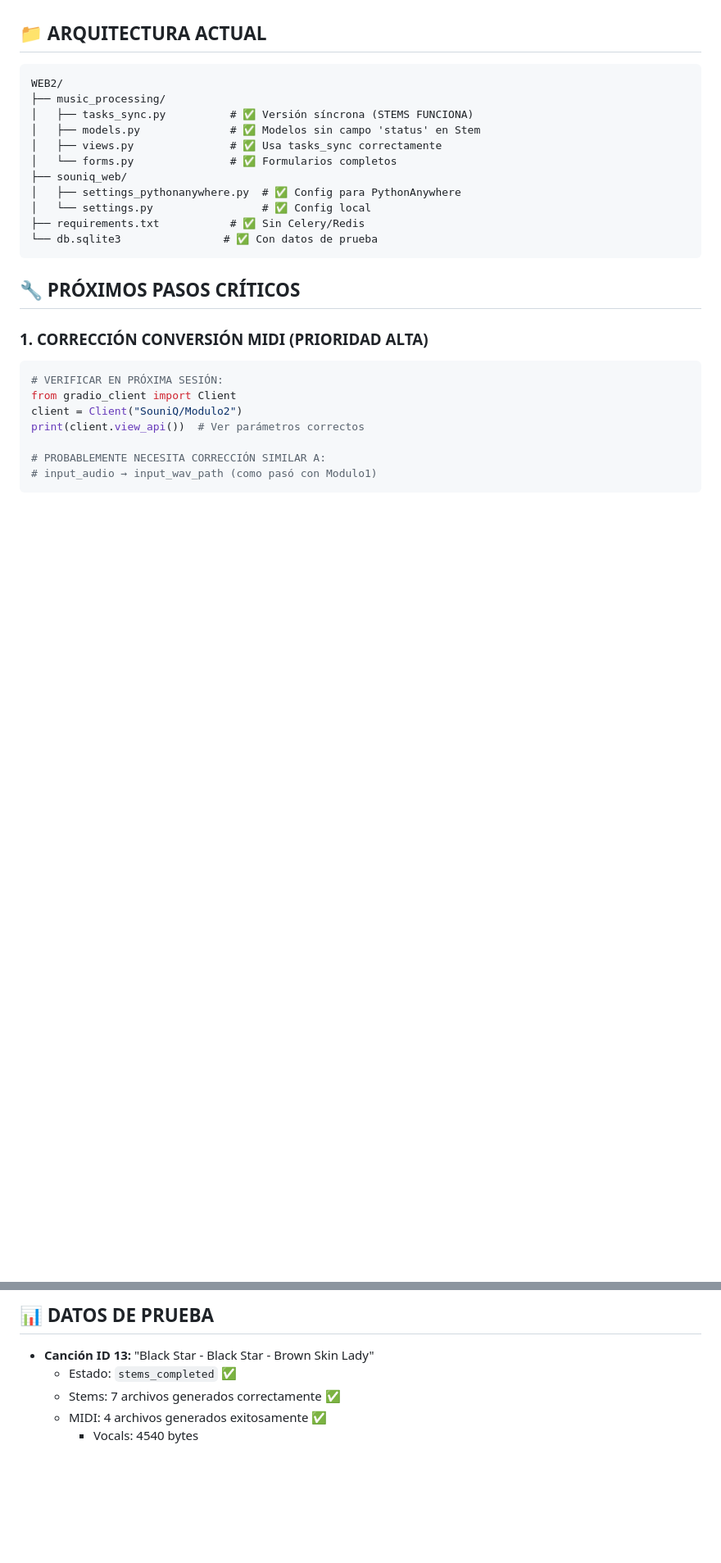
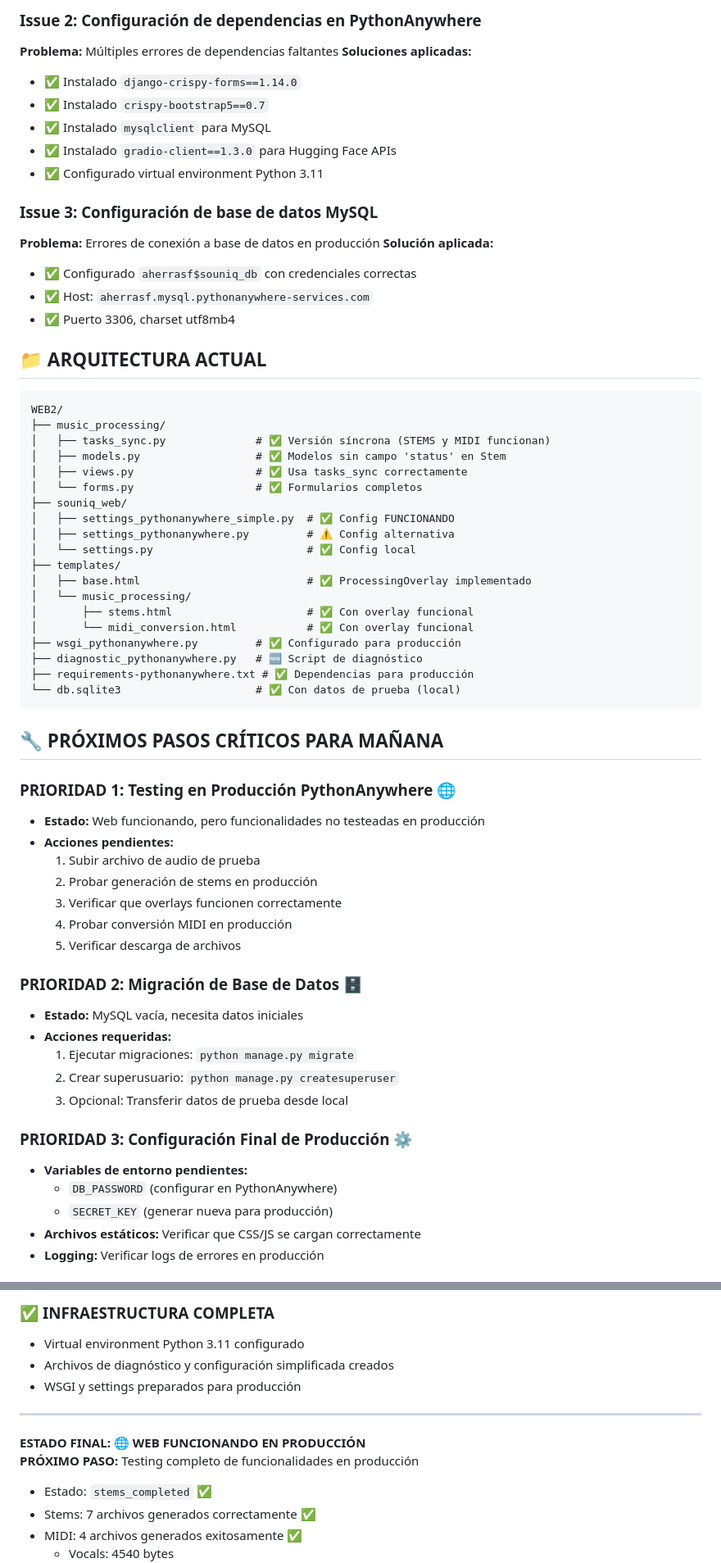
Before and after one commit to siropene/Souniq-web, a Markdown page: SESSION_STATE.md, 2 parts joined by grey strips. Shown: that part at 82% size. Drawn GitHub-style; blank space fills up the shorter version.

````diff
--- a/SESSION_STATE.md
+++ b/SESSION_STATE.md
@@ -35,27 +63,64 @@
+### **Issue 2:** Configuración de dependencias en PythonAnywhere
+**Problema:** Múltiples errores de dependencias faltantes
+**Soluciones aplicadas:**
+- ✅ Instalado `django-crispy-forms==1.14.0`
+- ✅ Instalado `crispy-bootstrap5==0.7`
+- ✅ Instalado `mysqlclient` para MySQL
+- ✅ Instalado `gradio-client==1.3.0` para Hugging Face APIs
+- ✅ Configurado virtual environment Python 3.11
+
+### **Issue 3:** Configuración de base de datos MySQL
+**Problema:** Errores de conexión a base de datos en producción
+**Solución aplicada:**
+- ✅ Configurado `aherrasf$souniq_db` con credenciales correctas
+- ✅ Host: `aherrasf.mysql.pythonanywhere-services.com`
+- ✅ Puerto 3306, charset utf8mb4
 
 ## 📁 ARQUITECTURA ACTUAL
 ```
 WEB2/
 ├── music_processing/
-│   ├── tasks_sync.py          # ✅ Versión síncrona (STEMS FUNCIONA)
-│   ├── models.py              # ✅ Modelos sin campo 'status' en Stem
-│   ├── views.py               # ✅ Usa tasks_sync correctamente
-│   └── forms.py               # ✅ Formularios completos
+│   ├── tasks_sync.py              # ✅ Versión síncrona (STEMS y MIDI funcionan)
+│   ├── models.py                  # ✅ Modelos sin campo 'status' en Stem
+│   ├── views.py                   # ✅ Usa tasks_sync correctamente
+│   └── forms.py                   # ✅ Formularios completos
 ├── souniq_web/
-│   ├── settings_pythonanywhere.py  # ✅ Config para PythonAnywhere
-│   └── settings.py                 # ✅ Config local
-├── requirements.txt           # ✅ Sin Celery/Redis
-└── db.sqlite3                # ✅ Con datos de prueba
+│   ├── settings_pythonanywhere_simple.py  # ✅ Config FUNCIONANDO
+│   ├── settings_pythonanywhere.py         # ⚠️ Config alternativa
+│   └── settings.py                        # ✅ Config local
+├── templates/
+│   ├── base.html                          # ✅ ProcessingOverlay implementado
+│   └── music_processing/
+│       ├── stems.html                     # ✅ Con overlay funcional
+│       └── midi_conversion.html           # ✅ Con overlay funcional
+├── wsgi_pythonanywhere.py         # ✅ Configurado para producción
+├── diagnostic_pythonanywhere.py   # 🆕 Script de diagnóstico
+├── requirements-pythonanywhere.txt # ✅ Dependencias para producción
+└── db.sqlite3                     # ✅ Con datos de prueba (local)
 ```
 
-## 🔧 PRÓXIMOS PASOS CRÍTICOS
+## 🔧 PRÓXIMOS PASOS CRÍTICOS PARA MAÑANA
 
-### 1. CORRECCIÓN CONVERSIÓN MIDI (PRIORIDAD ALTA)
-```python
-# VERIFICAR EN PRÓXIMA SESIÓN:
-from gradio_client import Client
-client = Client("SouniQ/Modulo2")
-print(client.view_api())  # Ver parámetros correctos
+### **PRIORIDAD 1: Testing en Producción PythonAnywhere** 🌐
+- **Estado:** Web funcionando, pero funcionalidades no testeadas en producción
+- **Acciones pendientes:**
+  1. Subir archivo de audio de prueba
+  2. Probar generación de stems en producción
+  3. Verificar que overlays funcionen correctamente
+  4. Probar conversión MIDI en producción
+  5. Verificar descarga de archivos
 
-# PROBABLEMENTE NECESITA CORRECCIÓN SIMILAR A:
-# input_audio → input_wav_path (como pasó con Modulo1)
+### **PRIORIDAD 2: Migración de Base de Datos** 🗄️
+- **Estado:** MySQL vacía, necesita datos iniciales
+- **Acciones requeridas:**
+  1. Ejecutar migraciones: `python manage.py migrate`
+  2. Crear superusuario: `python manage.py createsuperuser`
+  3. Opcional: Transferir datos de prueba desde local
+
+### **PRIORIDAD 3: Configuración Final de Producción** ⚙️
+- **Variables de entorno pendientes:**
+  - `DB_PASSWORD` (configurar en PythonAnywhere)
+  - `SECRET_KEY` (generar nueva para producción)
+- **Archivos estáticos:** Verificar que CSS/JS se cargan correctamente
+- **Logging:** Verificar logs de errores en producción
+
@@ -82,6 +195,13 @@ print(client.view_api())  # Ver parámetros correctos
 
-## 📊 DATOS DE PRUEBA
-- **Canción ID 13:** "Black Star - Black Star - Brown Skin Lady"
+### ✅ **INFRAESTRUCTURA COMPLETA**
+- Virtual environment Python 3.11 configurado
+- Archivos de diagnóstico y configuración simplificada creados
+- WSGI y settings preparados para producción
+
+---
+
+**ESTADO FINAL:** 🌐 **WEB FUNCIONANDO EN PRODUCCIÓN**
+**PRÓXIMO PASO:** Testing completo de funcionalidades en producción
   - Estado: `stems_completed` ✅
   - Stems: 7 archivos generados correctamente ✅
   - MIDI: 4 archivos generados exitosamente ✅
````
Also changed, not shown: other parts of SESSION_STATE.md (+101 -25 lines).
